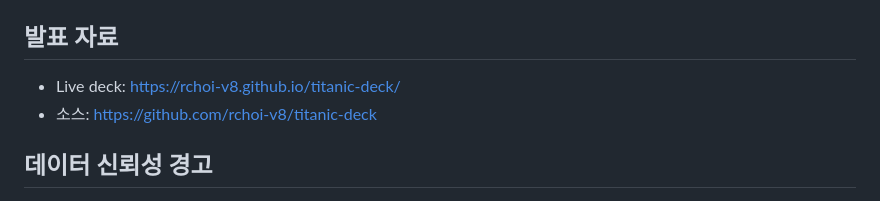
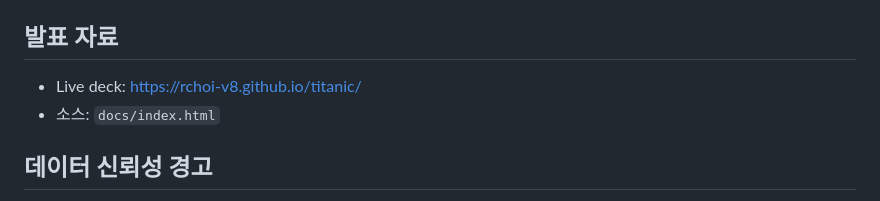
Before and after one commit to rchoi-v8/intro-to-data-literacy, a Markdown page: README.md, the part around the change. Rendered like a GitHub page.

Commit message:
Point deck link to main repo Pages

```diff
--- a/README.md
+++ b/README.md
@@ -69,8 +69,8 @@ python3 -m jupyter notebook
 
 ## 발표 자료
 
-- Live deck: <https://rchoi-v8.github.io/titanic-deck/>
-- 소스: <https://github.com/rchoi-v8/titanic-deck>
+- Live deck: <https://rchoi-v8.github.io/titanic/>
+- 소스: `docs/index.html`
 
 ## 데이터 신뢰성 경고
 
```
